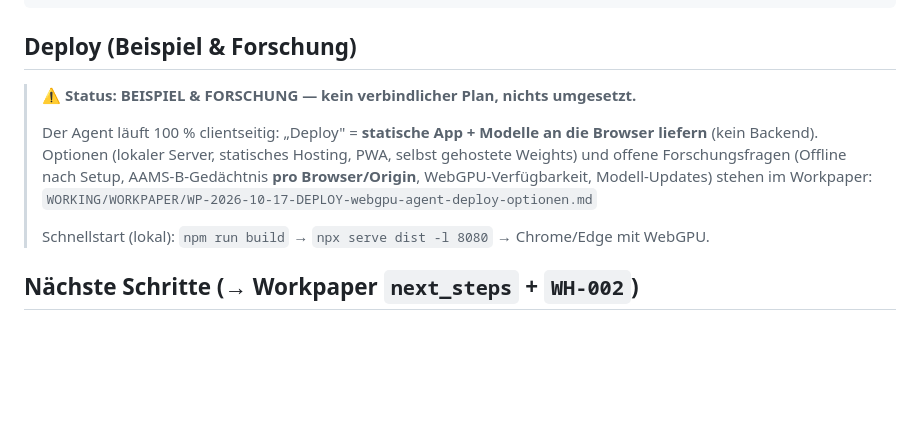
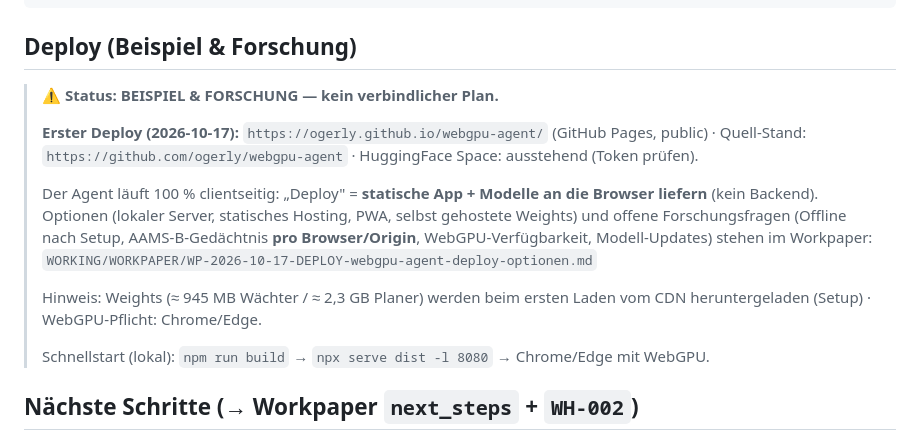
Before and after one commit to ogerly/webgpu-agent, a Markdown page: README.md, the part around the change. Rendered like a GitHub page; blank space fills up the shorter version.

```diff
--- a/README.md
+++ b/README.md
@@ -63,13 +63,19 @@ src/
 
 ## Deploy (Beispiel & Forschung)
 
-> **⚠ Status: BEISPIEL & FORSCHUNG — kein verbindlicher Plan, nichts umgesetzt.**
+> **⚠ Status: BEISPIEL & FORSCHUNG — kein verbindlicher Plan.**
+>
+> **Erster Deploy (2026-10-17):** `https://ogerly.github.io/webgpu-agent/` (GitHub Pages, public) ·
+> Quell-Stand: `https://github.com/ogerly/webgpu-agent` · HuggingFace Space: ausstehend (Token prüfen).
 >
 > Der Agent läuft 100 % clientseitig: „Deploy" = **statische App + Modelle an die Browser
 > liefern** (kein Backend). Optionen (lokaler Server, statisches Hosting, PWA, selbst gehostete
 > Weights) und offene Forschungsfragen (Offline nach Setup, AAMS-B-Gedächtnis **pro
 > Browser/Origin**, WebGPU-Verfügbarkeit, Modell-Updates) stehen im Workpaper:
 > `WORKING/WORKPAPER/WP-2026-10-17-DEPLOY-webgpu-agent-deploy-optionen.md`
+>
+> Hinweis: Weights (≈ 945 MB Wächter / ≈ 2,3 GB Planer) werden beim ersten Laden vom CDN
+> heruntergeladen (Setup) · WebGPU-Pflicht: Chrome/Edge.
 >
 > Schnellstart (lokal): `npm run build` → `npx serve dist -l 8080` → Chrome/Edge mit WebGPU.
 
```
Also changed, not shown: WORKING/WORKPAPER/WP-2026-10-17-DEPLOY-webgpu-agent-deploy-optionen.md (+20 -4 lines).
